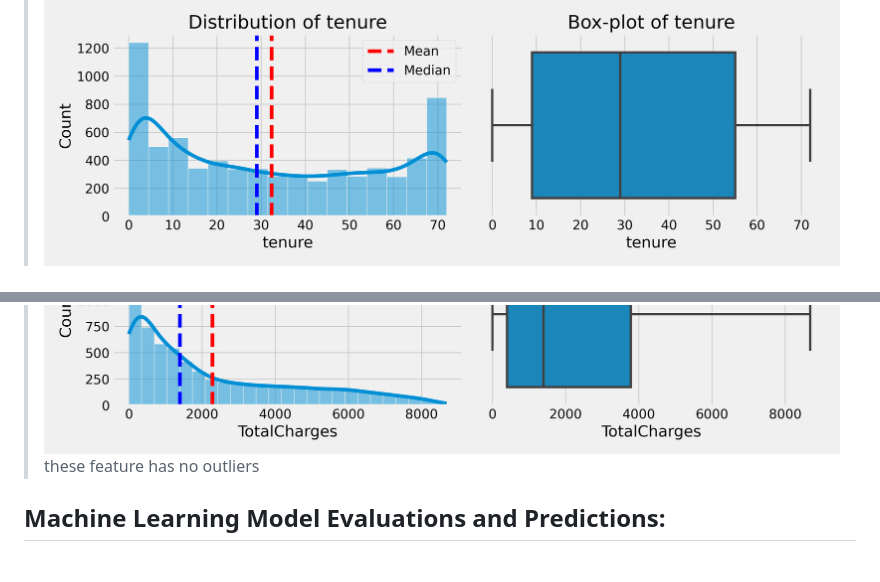
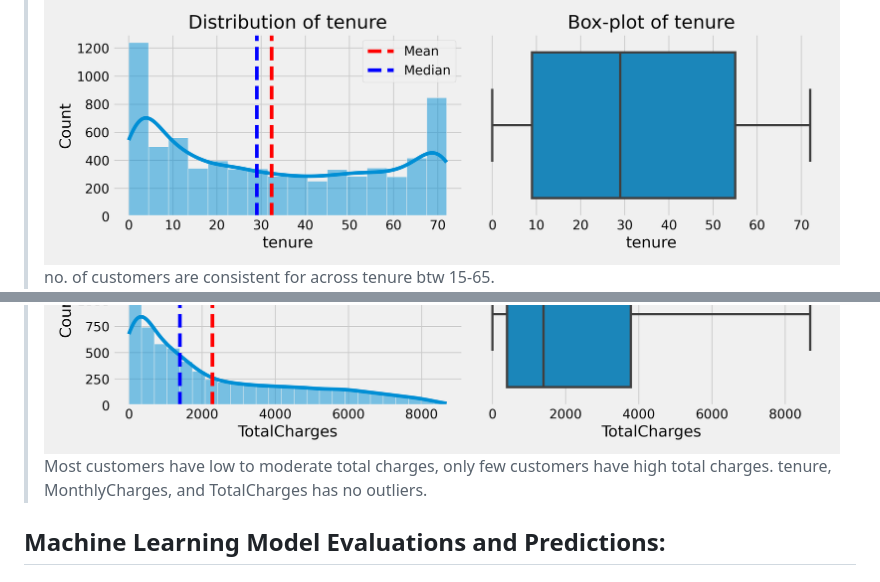
Before and after one commit to rishav197/Telecom-Customer-Churn-Analysis-and-Prediction, a Markdown page: README.md, 2 parts joined by grey strips. Drawn GitHub-style.

Commit message:
.md updated

```diff
--- a/README.md
+++ b/README.md
@@ -58,9 +58,11 @@ High customer churn in the telecom industry leading to revenue loss and increase
 
 ### 2. Distribution of features - 'tenure', 'MonthlyCharges', 'TotalCharges' :
 > ![tenure distribution](https://github.com/rishav197/Telecom-Customer-Churn-Analysis-and-Prediction/blob/main/plots-and-images/tenure_distribution_boxplot.png)
+> no. of customers are consistent for across tenure btw 15-65.
 > ![MonthlyCharges distribution](https://github.com/rishav197/Telecom-Customer-Churn-Analysis-and-Prediction/blob/main/plots-and-images/MonthlyCharges_distribution_boxplot.png)
 > ![TotalCharges distribution](https://github.com/rishav197/Telecom-Customer-Churn-Analysis-and-Prediction/blob/main/plots-and-images/TotalCharges_distribution_boxplot.png)
-> these feature has no outliers
+> Most customers have low to moderate total charges, only few customers have high total charges.
+> tenure, MonthlyCharges, and TotalCharges has no outliers.
 
 ## Machine Learning Model Evaluations and Predictions:
 
```
